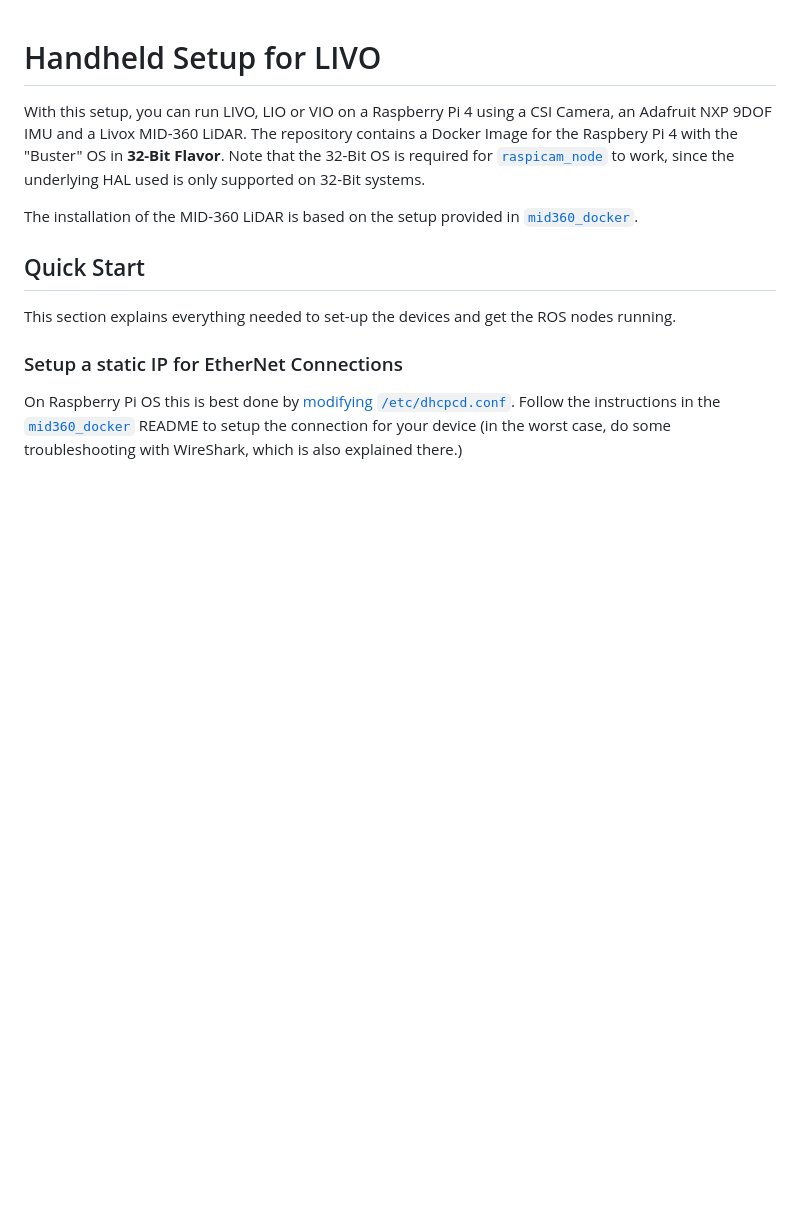
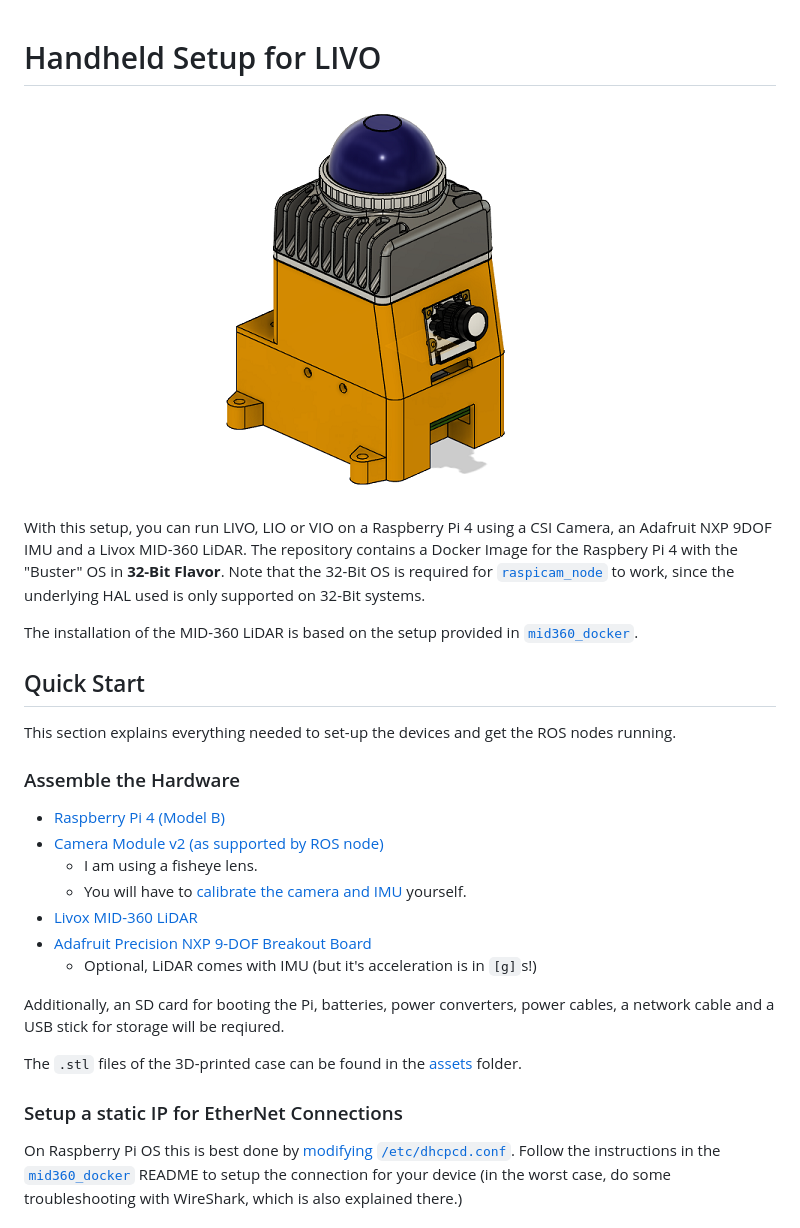
Before and after one commit to RomanStadlhuber/livo-handheld, a Markdown page: README.md, the part around the change printed below. GitHub-like rendering; pictures changed too: assets/case.png (added); blank space fills up the shorter version.

Commit message:
update README and add case assets

```diff
--- a/README.md
+++ b/README.md
@@ -1,4 +1,6 @@
 # Handheld Setup for LIVO
+
+![hardware](assets/case.png)
 
 With this setup, you can run LIVO, LIO or VIO on a Raspberry Pi 4 using a CSI Camera, an Adafruit NXP 9DOF IMU and a Livox MID-360 LiDAR.
 The repository contains a Docker Image for the Raspbery Pi 4 with the "Buster" OS in **32-Bit Flavor**.
@@ -10,6 +12,20 @@ The installation of the MID-360 LiDAR is based on the setup provided in [`mid360
 ## Quick Start
 
 This section explains everything needed to set-up the devices and get the ROS nodes running.
+
+### Assemble the Hardware
+
+- [Raspberry Pi 4 (Model B)](https://www.raspberrypi.com/products/raspberry-pi-4-model-b/)
+- [Camera Module v2 (as supported by ROS node)](https://www.raspberrypi.com/products/camera-module-v2/)
+  - I am using a fisheye lens.
+  - You will have to [calibrate the camera and IMU](https://github.com/ethz-asl/kalibr/wiki/camera-imu-calibration) yourself.
+- [Livox MID-360 LiDAR](https://www.livoxtech.com/mid-360)
+- [Adafruit Precision NXP 9-DOF Breakout Board](https://www.adafruit.com/product/3463)
+  - Optional, LiDAR comes with IMU (but it's acceleration is in `[g]`s!)
+
+Additionally, an SD card for booting the Pi, batteries, power converters, power cables, a network cable and a USB stick for storage will be reqiured.
+
+The `.stl` files of the 3D-printed case can be found in the [assets](assets) folder.
 
 ### Setup a static IP for EtherNet Connections
 
```
Also changed, not shown: other parts of README.md (+11 -5 lines), 2 other files.
